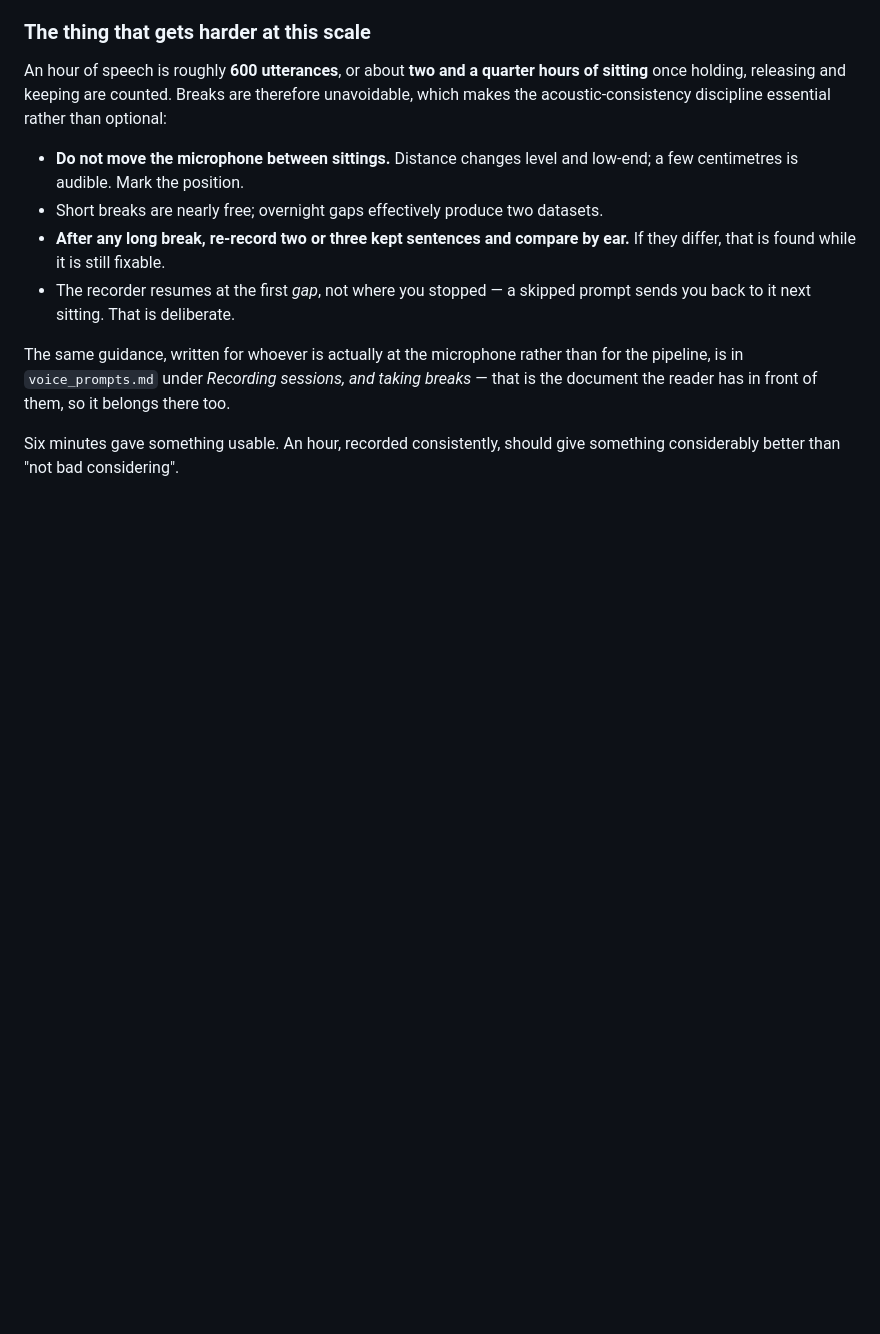
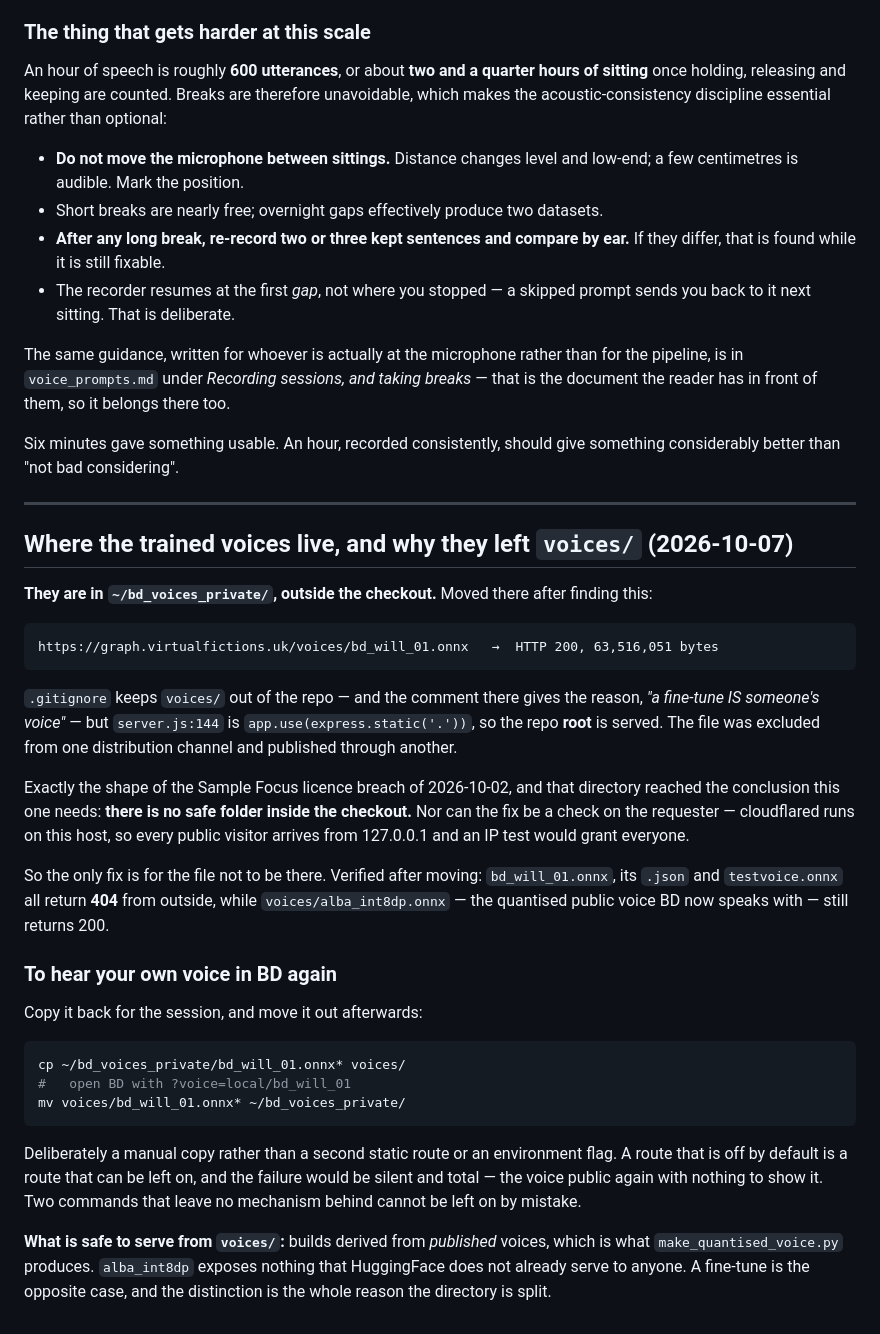
Before and after one commit to wrcstewart/butterflydreaming-graphviewer1, a Markdown page: voice_training_pipeline.md, the part around the change. GitHub-like rendering; blank space fills up the shorter version.

Commit message:
Trained voices move out of the served tree
Found while setting up the quantised-voice comparison:

    https://graph.virtualfictions.uk/voices/bd_will_01.onnx  ->  200, 63,516,051 bytes

.gitignore keeps voices/ out of the repo and says why - "a fine-tune IS
someone's voice" - but server.js:144 serves the repo ROOT, so the file was
excluded from one channel and published through another. The same shape as the
Sample Focus breach, and the same conclusion applies: there is no safe folder
inside the checkout. An IP check cannot help either, since cloudflared makes
every public visitor arrive from 127.0.0.1.

bd_will_01 and testvoice now live in ~/bd_voices_private/, outside the
checkout. Verified: all three return 404 from outside while
voices/alba_int8dp.onnx still returns 200, so BD still speaks.

Testing your own voice is now a copy in and a move out, written down in
voice_training_pipeline.md. Deliberately manual rather than a second static
route or an env flag: a route that is off by default is a route that can be
left on, and that failure would be silent and total.

Also removed voices/_alba_fp32.onnx, 60 MB of build input that
make_quantised_voice.py re-fetches when needed.

No code change, so no canary rotation - the only tracked change is this doc.

Co-Authored-By: Claude Opus 5 (1M context) <noreply@anthropic.com>

````diff
--- a/voice_training_pipeline.md
+++ b/voice_training_pipeline.md
@@ -302,3 +302,50 @@ there too.
 
 Six minutes gave something usable. An hour, recorded consistently, should give
 something considerably better than "not bad considering".
+
+---
+
+## Where the trained voices live, and why they left `voices/` (2026-10-07)
+
+**They are in `~/bd_voices_private/`, outside the checkout.** Moved there after
+finding this:
+
+```
+https://graph.virtualfictions.uk/voices/bd_will_01.onnx   →  HTTP 200, 63,516,051 bytes
+```
+
+`.gitignore` keeps `voices/` out of the repo — and the comment there gives the
+reason, *"a fine-tune IS someone's voice"* — but `server.js:144` is
+`app.use(express.static('.'))`, so the repo **root** is served. The file was
+excluded from one distribution channel and published through another.
+
+Exactly the shape of the Sample Focus licence breach of 2026-10-02, and that
+directory reached the conclusion this one needs: **there is no safe folder
+inside the checkout.** Nor can the fix be a check on the requester — cloudflared
+runs on this host, so every public visitor arrives from 127.0.0.1 and an IP
+test would grant everyone.
+
+So the only fix is for the file not to be there. Verified after moving:
+`bd_will_01.onnx`, its `.json` and `testvoice.onnx` all return **404** from
+outside, while `voices/alba_int8dp.onnx` — the quantised public voice BD now
+speaks with — still returns 200.
+
+### To hear your own voice in BD again
+
+Copy it back for the session, and move it out afterwards:
+
+```sh
+cp ~/bd_voices_private/bd_will_01.onnx* voices/
+#   open BD with ?voice=local/bd_will_01
+mv voices/bd_will_01.onnx* ~/bd_voices_private/
+```
+
+Deliberately a manual copy rather than a second static route or an environment
+flag. A route that is off by default is a route that can be left on, and the
+failure would be silent and total — the voice public again with nothing to show
+it. Two commands that leave no mechanism behind cannot be left on by mistake.
+
+**What is safe to serve from `voices/`:** builds derived from *published*
+voices, which is what `make_quantised_voice.py` produces. `alba_int8dp` exposes
+nothing that HuggingFace does not already serve to anyone. A fine-tune is the
+opposite case, and the distinction is the whole reason the directory is split.
````
